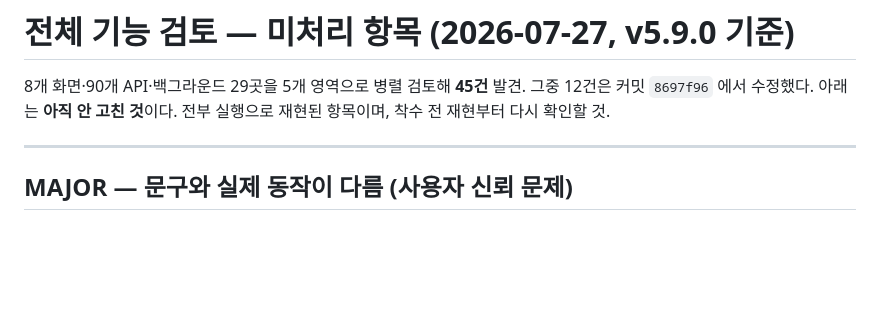
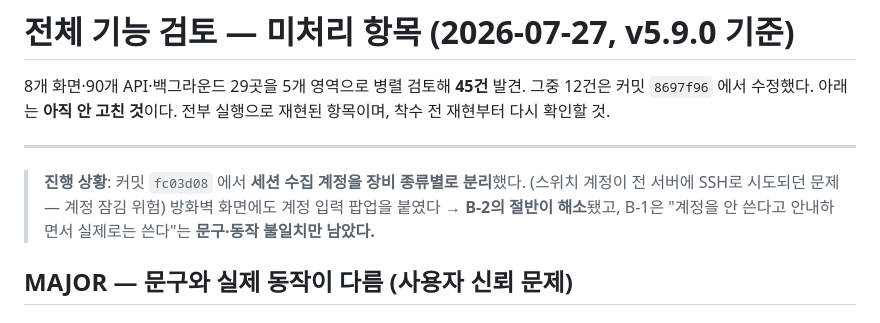
Before and after one commit to yonguncho/netdash-m1, a Markdown page: docs/REVIEW_BACKLOG.md, the part around the change. GitHub-like rendering; blank space fills up the shorter version.

Commit message:
docs: 백로그에 계정 종류별 분리 진행 상황 반영

```diff
--- a/docs/REVIEW_BACKLOG.md
+++ b/docs/REVIEW_BACKLOG.md
@@ -5,6 +5,11 @@
 전부 실행으로 재현된 항목이며, 착수 전 재현부터 다시 확인할 것.
 
 ---
+
+> **진행 상황**: 커밋 `fc03d08` 에서 **세션 수집 계정을 장비 종류별로 분리**했다.
+> (스위치 계정이 전 서버에 SSH로 시도되던 문제 — 계정 잠김 위험)
+> 방화벽 화면에도 계정 입력 팝업을 붙였다 → **B-2의 절반이 해소**됐고, B-1은
+> "계정을 안 쓴다고 안내하면서 실제로는 쓴다"는 **문구·동작 불일치만 남았다.**
 
 ## MAJOR — 문구와 실제 동작이 다름 (사용자 신뢰 문제)
 
```
